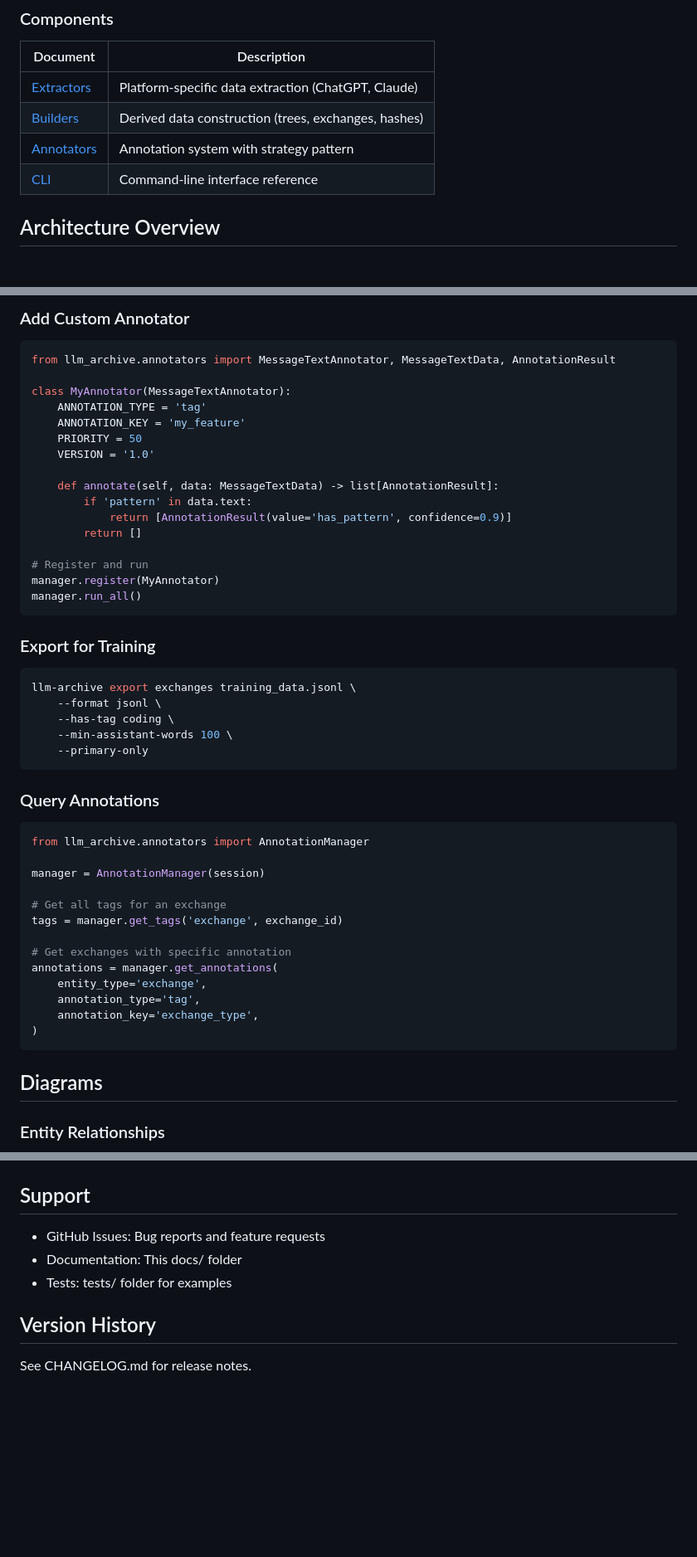
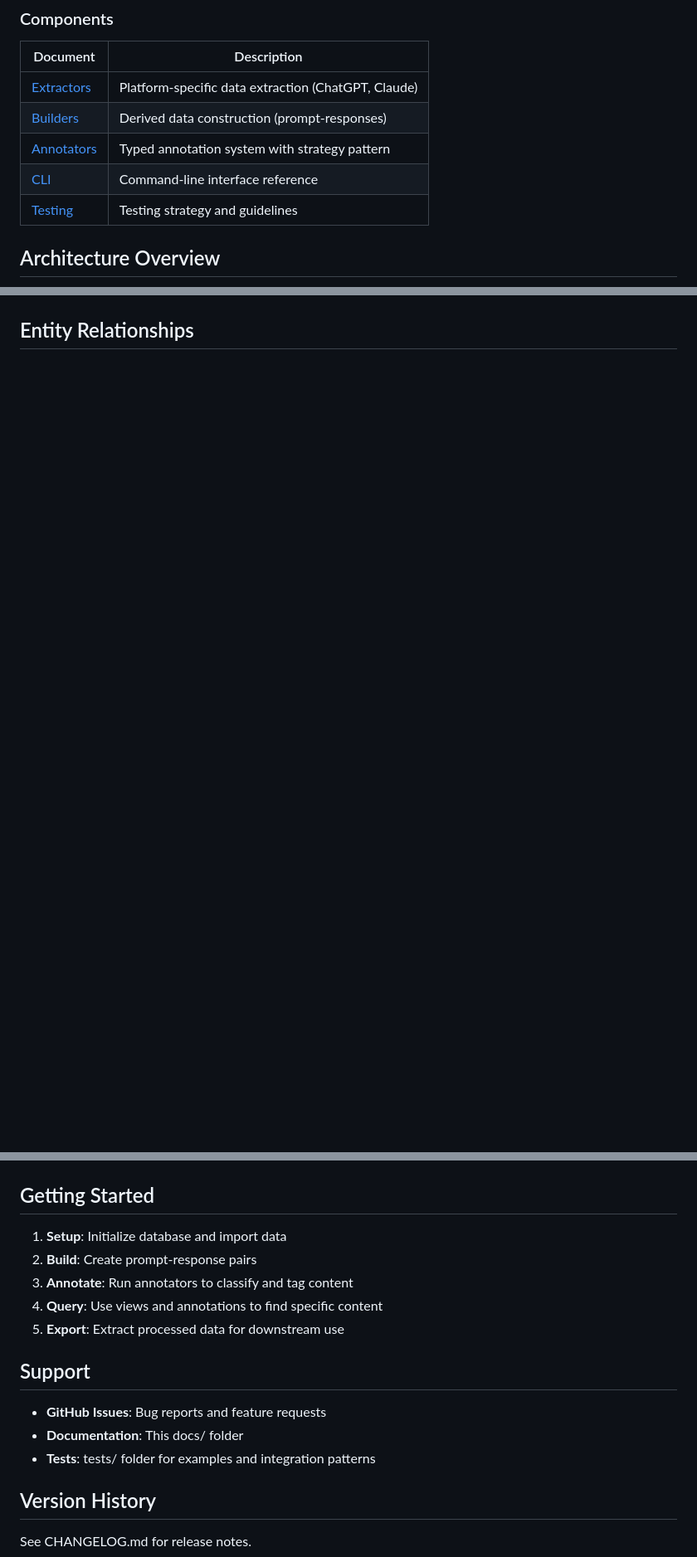
Before and after one commit to dmarx/chat2obs, a Markdown page: docs/index.md, 3 parts joined by grey strips. Shown at 83% size. Drawn GitHub-style; blank space fills up the shorter version.

````diff
--- a/docs/index.md
+++ b/docs/index.md
@@ -39,9 +40,10 @@ llm-archive stats
 | Document | Description |
 |----------|-------------|
 | [Extractors](extractors.md) | Platform-specific data extraction (ChatGPT, Claude) |
-| [Builders](builders.md) | Derived data construction (trees, exchanges, hashes) |
-| [Annotators](annotators.md) | Annotation system with strategy pattern |
+| [Builders](builders.md) | Derived data construction (prompt-responses) |
+| [Annotators](annotators.md) | Typed annotation system with strategy pattern |
 | [CLI](cli.md) | Command-line interface reference |
+| [Testing](testing.md) | Testing strategy and guidelines |
 
 ## Architecture Overview
 
@@ -147,57 +159,6 @@ llm-archive import claude claude_conversations.json
 ```
 
-### Add Custom Annotator
-
-```python
-from llm_archive.annotators import MessageTextAnnotator, MessageTextData, AnnotationResult
-
-class MyAnnotator(MessageTextAnnotator):
-    ANNOTATION_TYPE = 'tag'
-    ANNOTATION_KEY = 'my_feature'
-    PRIORITY = 50
-    VERSION = '1.0'
-
-    def annotate(self, data: MessageTextData) -> list[AnnotationResult]:
-        if 'pattern' in data.text:
-            return [AnnotationResult(value='has_pattern', confidence=0.9)]
-        return []
-
-# Register and run
-manager.register(MyAnnotator)
-manager.run_all()
-```
-
-### Export for Training
-
-```bash
-llm-archive export exchanges training_data.jsonl \
-    --format jsonl \
-    --has-tag coding \
-    --min-assistant-words 100 \
-    --primary-only
-```
-
-### Query Annotations
-
-```python
-from llm_archive.annotators import AnnotationManager
-
-manager = AnnotationManager(session)
-
-# Get all tags for an exchange
-tags = manager.get_tags('exchange', exchange_id)
-
-# Get exchanges with specific annotation
-annotations = manager.get_annotations(
-    entity_type='exchange',
-    annotation_type='tag',
-    annotation_key='exchange_type',
-)
-```
-
-## Diagrams
-
-### Entity Relationships
+## Entity Relationships
 
 ```mermaid
 erDiagram
@@ -236,10 +191,18 @@ flowchart LR
 ```
+
+## Getting Started
+
+1. **Setup**: Initialize database and import data
+2. **Build**: Create prompt-response pairs
+3. **Annotate**: Run annotators to classify and tag content
+4. **Query**: Use views and annotations to find specific content
+5. **Export**: Extract processed data for downstream use
 
 ## Support
 
-- GitHub Issues: Bug reports and feature requests
-- Documentation: This docs/ folder
-- Tests: tests/ folder for examples
+- **GitHub Issues**: Bug reports and feature requests
+- **Documentation**: This docs/ folder
+- **Tests**: tests/ folder for examples and integration patterns
 
 ## Version History
 
````
Also changed, not shown: other parts of docs/index.md (+73 -68 lines).
